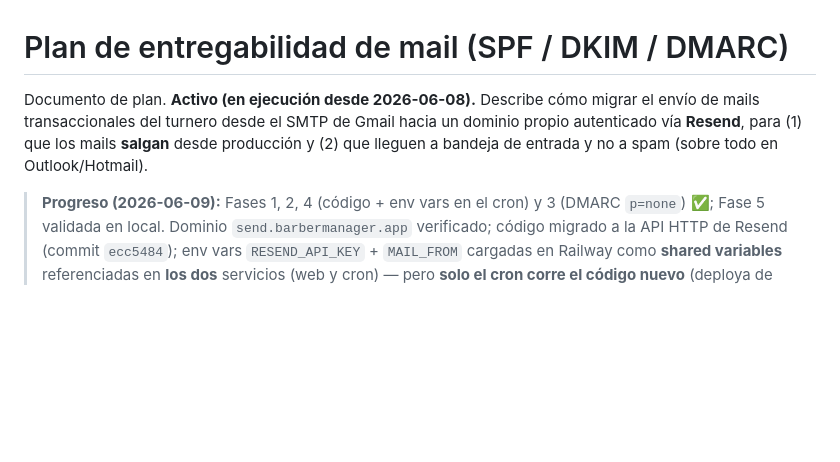
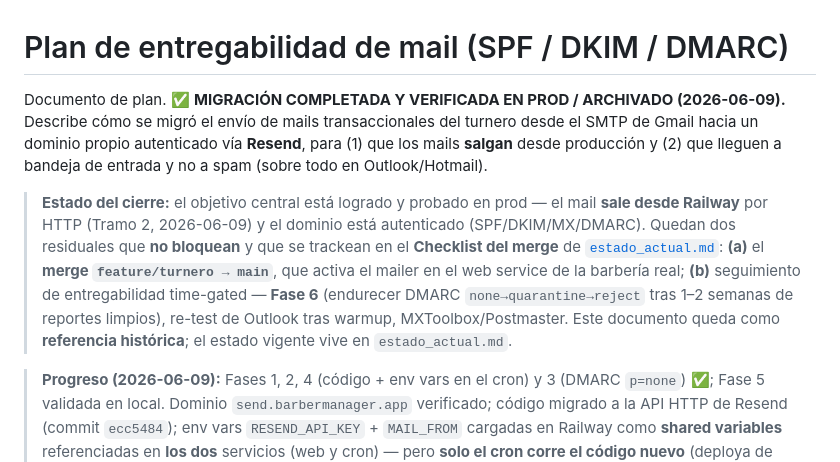
Before and after one commit to faculuna1097/sistema_gestion_barberia, a Markdown page: docs/plan_entregabilidad_mail.md, the part around the change. GitHub-like rendering; blank space fills up the shorter version.

```diff
--- a/docs/plan_entregabilidad_mail.md
+++ b/docs/plan_entregabilidad_mail.md
@@ -1,9 +1,19 @@
 # Plan de entregabilidad de mail (SPF / DKIM / DMARC)
 
-Documento de plan. **Activo (en ejecución desde 2026-06-08).** Describe cómo migrar
-el envío de mails transaccionales del turnero desde el SMTP de Gmail hacia un dominio
-propio autenticado vía **Resend**, para (1) que los mails **salgan** desde producción
-y (2) que lleguen a bandeja de entrada y no a spam (sobre todo en Outlook/Hotmail).
+Documento de plan. ✅ **MIGRACIÓN COMPLETADA Y VERIFICADA EN PROD / ARCHIVADO (2026-06-09).**
+Describe cómo se migró el envío de mails transaccionales del turnero desde el SMTP de Gmail
+hacia un dominio propio autenticado vía **Resend**, para (1) que los mails **salgan** desde
+producción y (2) que lleguen a bandeja de entrada y no a spam (sobre todo en Outlook/Hotmail).
+
+> **Estado del cierre:** el objetivo central está logrado y probado en prod — el mail
+> **sale desde Railway** por HTTP (Tramo 2, 2026-06-09) y el dominio está autenticado
+> (SPF/DKIM/MX/DMARC). Quedan dos residuales que **no bloquean** y que se trackean en el
+> **Checklist del merge** de [`estado_actual.md`](estado_actual.md): **(a)** el **merge
+> `feature/turnero → main`**, que activa el mailer en el web service de la barbería real;
+> **(b)** seguimiento de entregabilidad time-gated — **Fase 6** (endurecer DMARC
+> `none→quarantine→reject` tras 1–2 semanas de reportes limpios), re-test de Outlook tras
+> warmup, MXToolbox/Postmaster. Este documento queda como **referencia histórica**; el
+> estado vigente vive en `estado_actual.md`.
 
 > **Progreso (2026-06-09):** Fases 1, 2, 4 (código + env vars en el cron) y 3 (DMARC
 > `p=none`) ✅; Fase 5 validada en local. Dominio `send.barbermanager.app` verificado;
```
Also changed, not shown: docs/estado_actual.md (+35 -1 lines), docs/plan_recordatorio_turnos.md (+9 -1 lines).
